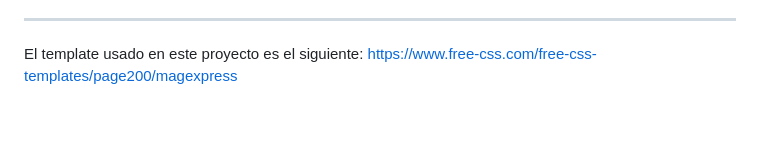
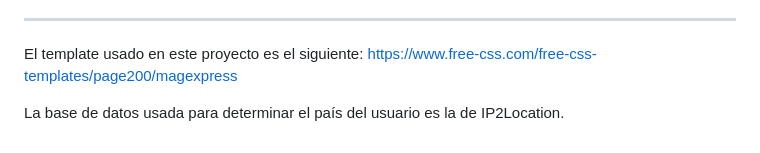
Before and after one commit to BBOCen/visapages-blog-php, a Markdown page: README.md, the part around the change. Rendered like a GitHub page; blank space fills up the shorter version.

```diff
--- a/README.md
+++ b/README.md
@@ -81,3 +81,5 @@
 ---
 
 El template usado en este proyecto es el siguiente: https://www.free-css.com/free-css-templates/page200/magexpress
+
+La base de datos usada para determinar el país del usuario es la de IP2Location.
```
